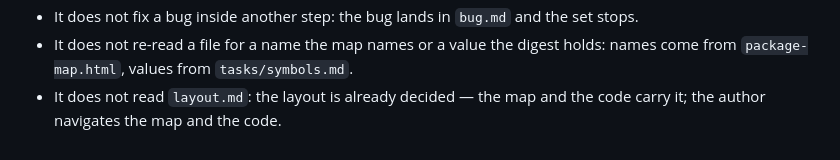
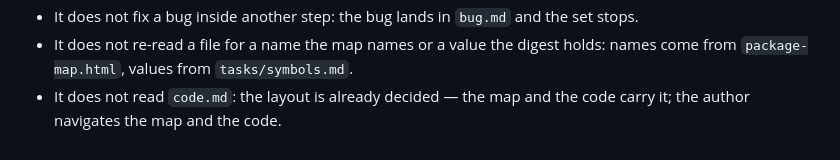
Before and after one commit to kleber-yokota/Flowdeck, a Markdown page: agent-write-task.md, the part around the change. Rendered like a GitHub page.

Commit message:
rename layout.md to code.md and update references

```diff
--- a/agent-write-task.md
+++ b/agent-write-task.md
@@ -258,5 +258,5 @@ The README holds, once for the whole set:
 - It does not re-read a file for a name the map names or a value the
   digest holds: names come from `package-map.html`, values from
   `tasks/symbols.md`.
-- It does not read `layout.md`: the layout is already decided — the map
+- It does not read `code.md`: the layout is already decided — the map
   and the code carry it; the author navigates the map and the code.
```
Also changed, not shown: code.md (renamed from layout.md, +1 -1 lines).
